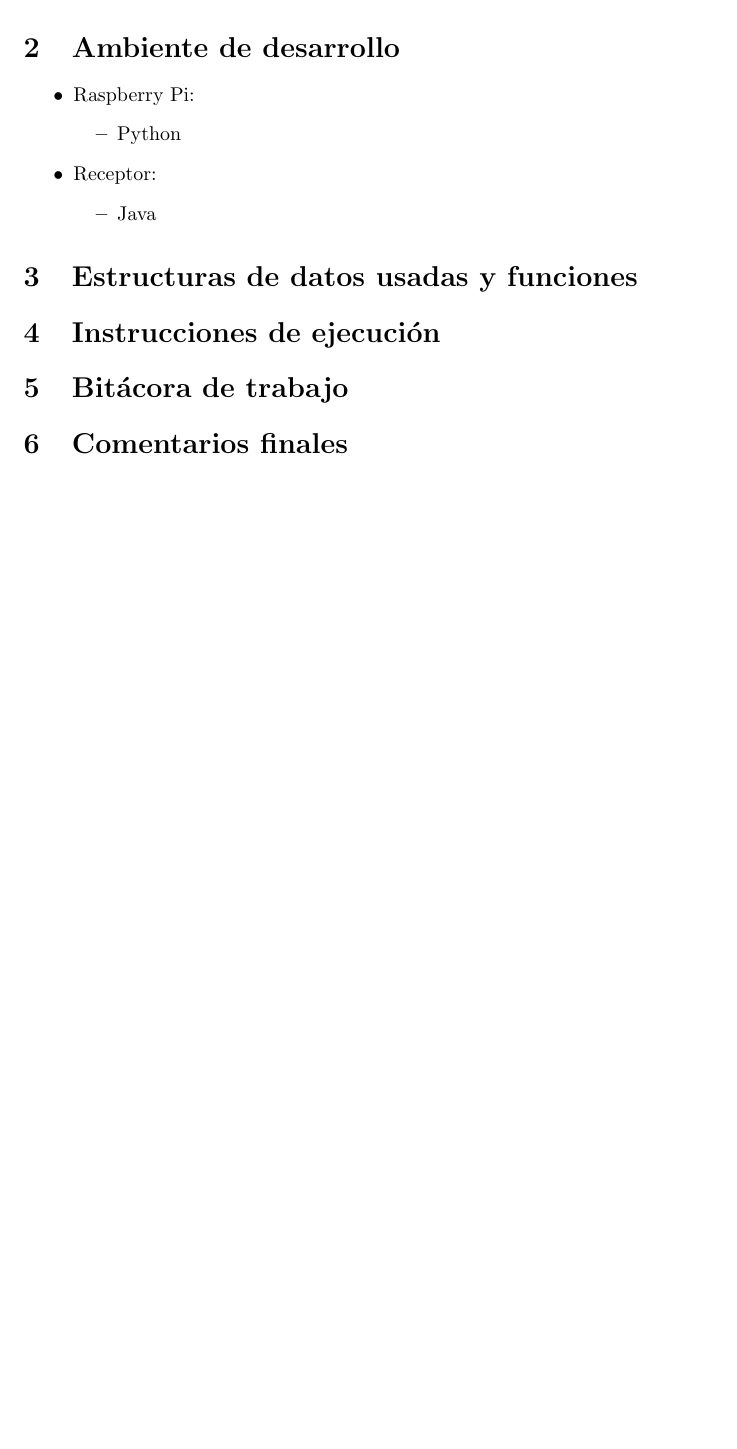
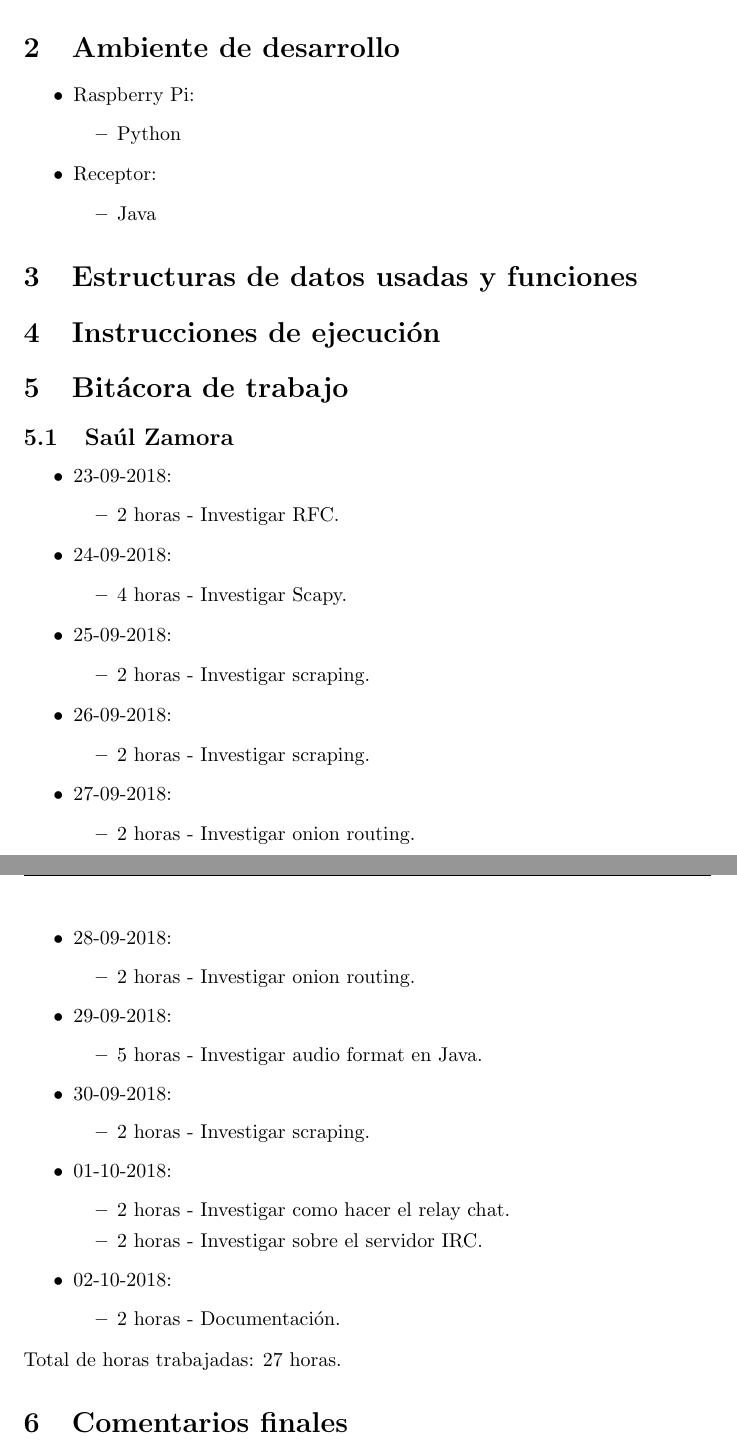
Before and after one commit to aleks279/proyecto1-redes, a LaTeX document (documentacion/documentacion.tex): part of page 2 of 2 before the commit and two parts of pages 2 and 3 of 4 after it, the two joined at a grey line, cut so that both start at the same text, the shorter picture padded with empty space. Compiled offline with pdfLaTeX.

Commit message:
Update docs

```diff
--- a/documentacion/documentacion.tex
+++ b/documentacion/documentacion.tex
@@ -52,6 +52,52 @@ Dado lo anterior, el objetivo del presente proyecto es conocer distintas solucio
 \section{Estructuras de datos usadas y funciones}
 \section{Instrucciones de ejecuci\'on}
 \section{Bit\'acora de trabajo}
+\subsection{Sa\'ul Zamora}
+\begin{itemize}
+  \item 23-09-2018:
+  \begin{itemize}
+    \item 2 horas - Investigar RFC.
+  \end{itemize}
+  \item 24-09-2018:
+  \begin{itemize}
+    \item 4 horas - Investigar Scapy.
+  \end{itemize}
+  \item 25-09-2018:
+  \begin{itemize}
+    \item 2 horas - Investigar scraping.
+  \end{itemize}
+  \item 26-09-2018:
+  \begin{itemize}
+    \item 2 horas - Investigar scraping.
+  \end{itemize}
+  \item 27-09-2018:
+  \begin{itemize}
+    \item 2 horas - Investigar onion routing.
+  \end{itemize}
+  \item 28-09-2018:
+  \begin{itemize}
+    \item 2 horas - Investigar onion routing.
+  \end{itemize}
+  \item 29-09-2018:
+  \begin{itemize}
+    \item 5 horas - Investigar audio format en Java.
+  \end{itemize}
+  \item 30-09-2018:
+  \begin{itemize}
+    \item 2 horas - Investigar scraping.
+  \end{itemize}
+  \item 01-10-2018:
+  \begin{itemize}
+    \item 2 horas - Investigar como hacer el relay chat.
+    \item 2 horas - Investigar sobre el servidor IRC.
+  \end{itemize}
+  \item 02-10-2018:
+  \begin{itemize}
+    \item 2 horas - Documentaci\'on.
+  \end{itemize}
+\end{itemize}
+Total de horas trabajadas: 27 horas.
+
 \section{Comentarios finales}
 \section{Conclusiones}
 
```
Also changed, not shown: documentacion/documentacion.pdf, documentacion/documentacion.tex (27 more changed lines), 2 other files.
